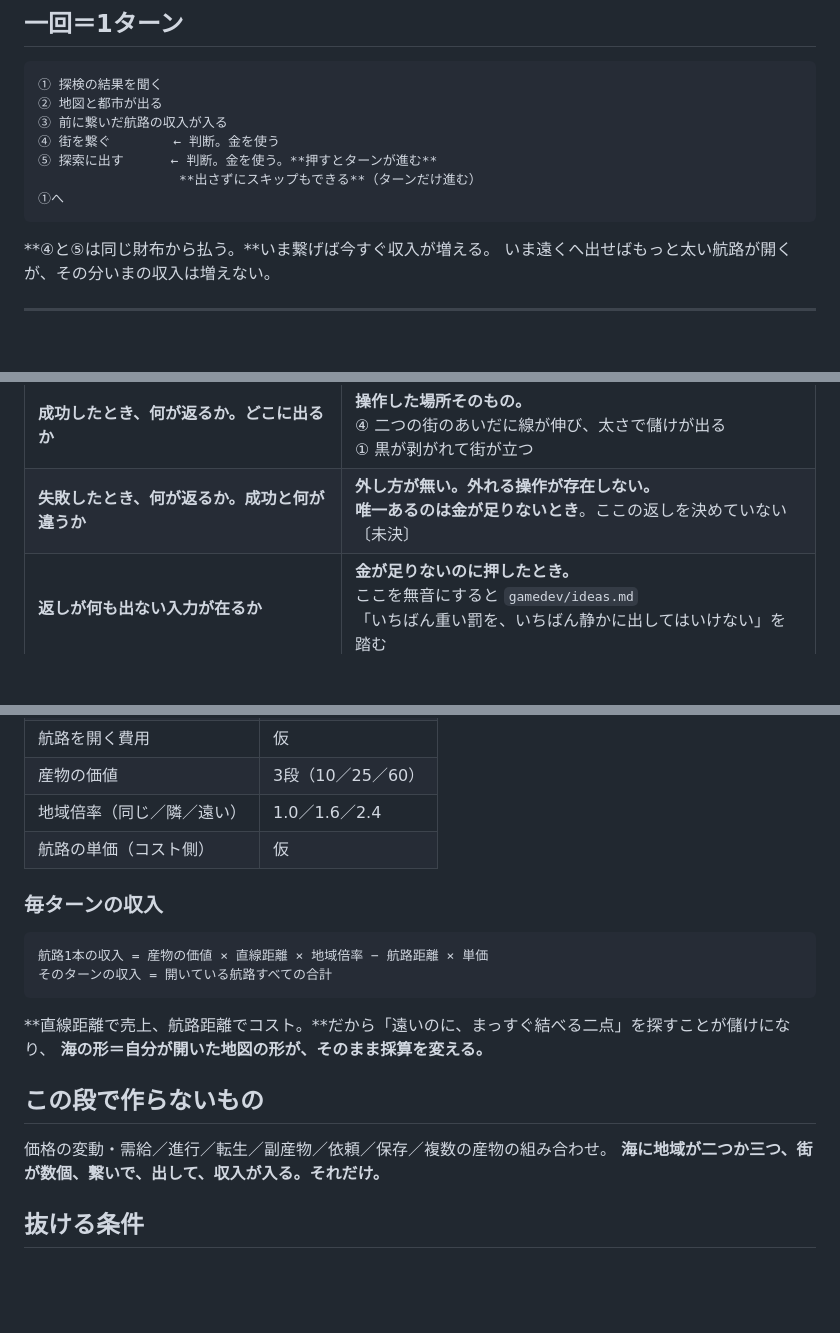
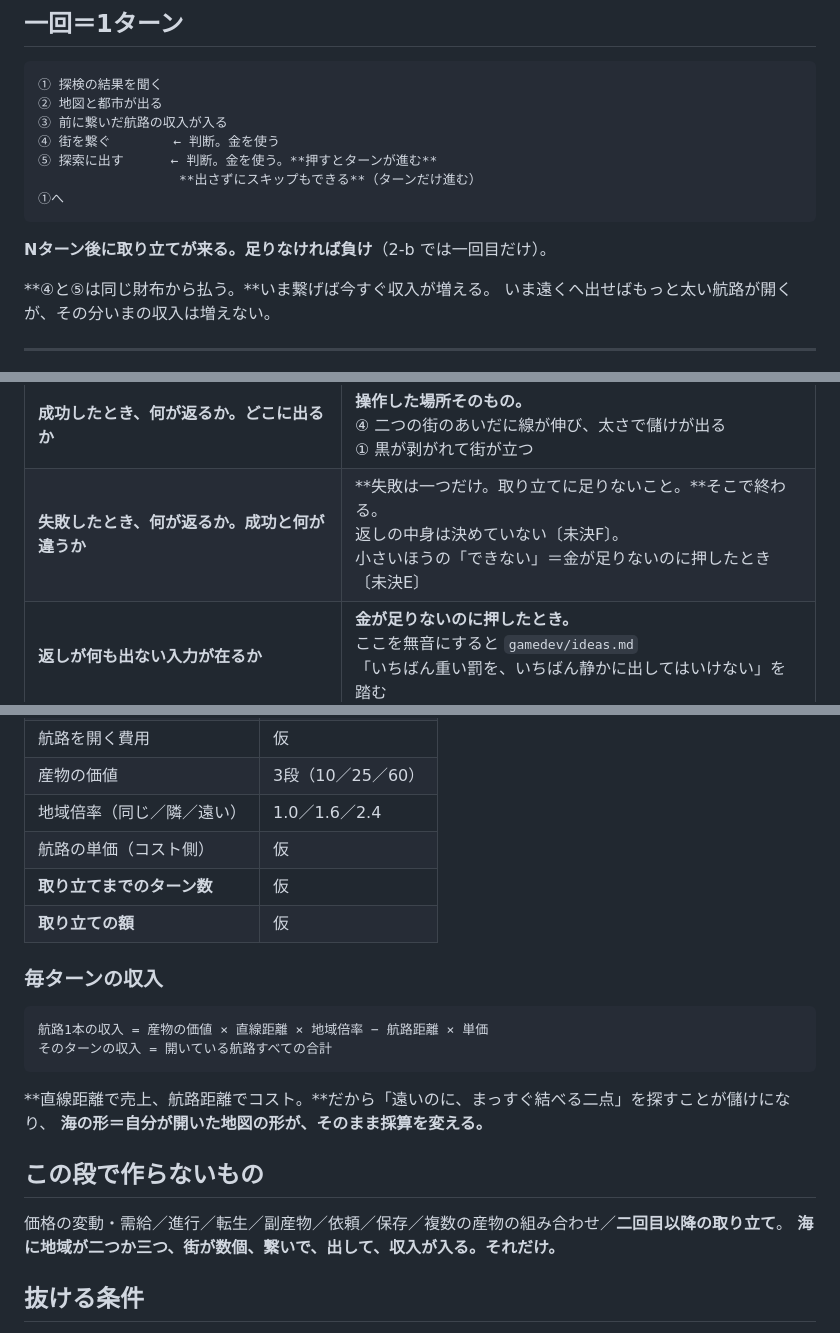
Before and after one commit to gabettifc-jp/spice-lanes, a Markdown page: sheets/10-prototype.md, 3 parts joined by grey strips. Drawn GitHub-style; blank space fills up the shorter version.

```diff
--- a/sheets/10-prototype.md
+++ b/sheets/10-prototype.md
@@ -15,6 +15,8 @@
                       **出さずにスキップもできる**（ターンだけ進む）
     ①へ
 
+**Nターン後に取り立てが来る。足りなければ負け**（2-b では一回目だけ）。
+
 **④と⑤は同じ財布から払う。**いま繋げば今すぐ収入が増える。
 いま遠くへ出せばもっと太い航路が開くが、その分いまの収入は増えない。
 
@@ -27,7 +29,7 @@
 | **一回の中に、判断はあるか。**何と何のどちらを選ぶか | **二つ在る。同じ財布を取り合う。**<br>④ **どの街とどの街を繋ぐか**（＝いま稼ぐ）<br>⑤ **どこへ、どこまで出すか。出さずにスキップするか**（＝先へ行く／貯める） |
 | **次に何をすべきかを、どれだけ前に、どんな形で伝えるか** | ⑤の出す先は**距離ごとに費用を出す**（払う額は見せる）。<br>**その先に何があるかは見せない。**<br>**航路の予想収益も出さない**（決定B） |
 | **成功したとき、何が返るか。どこに出るか** | **操作した場所そのもの。**<br>④ 二つの街のあいだに線が伸び、太さで儲けが出る<br>① 黒が剥がれて街が立つ |
-| **失敗したとき、何が返るか。成功と何が違うか** | **外し方が無い。**外れる操作が存在しない。<br>唯一あるのは**金が足りないとき**。ここの返しを決めていない〔未決〕 |
+| **失敗したとき、何が返るか。成功と何が違うか** | **失敗は一つだけ。取り立てに足りないこと。**そこで終わる。<br>返しの中身は決めていない〔未決F〕。<br>小さいほうの「できない」＝金が足りないのに押したとき〔未決E〕 |
 | **返しが何も出ない入力が在るか** | **金が足りないのに押したとき。**<br>ここを無音にすると `gamedev/ideas.md`<br>「いちばん重い罰を、いちばん静かに出してはいけない」を踏む |
 | **許容の幅は何段階で、どれだけか** | **無い。**判定のあるゲームではない |
 | **もう一回やりたくなる理由は、一回の中に在るか、外に在るか** | **両方に賭けている。**<br>内＝黒が剥がれて街が立つこと<br>外＝次のターンに入る収入（**外はこの段では確かめられない**） |
@@ -43,6 +45,8 @@
 | 産物の価値 | 3段（10／25／60） |
 | 地域倍率（同じ／隣／遠い） | 1.0／1.6／2.4 |
 | 航路の単価（コスト側） | 仮 |
+| **取り立てまでのターン数** | 仮 |
+| **取り立ての額** | 仮 |
 
 ### 毎ターンの収入
 
@@ -54,7 +58,7 @@
 
 ## この段で作らないもの
 
-価格の変動・需給／進行／転生／副産物／依頼／保存／複数の産物の組み合わせ。
+価格の変動・需給／進行／転生／副産物／依頼／保存／複数の産物の組み合わせ／**二回目以降の取り立て**。
 **海に地域が二つか三つ、街が数個、繋いで、出して、収入が入る。それだけ。**
 
 ## 抜ける条件
```
Also changed, not shown: decisions.md (+30 -1 lines).
